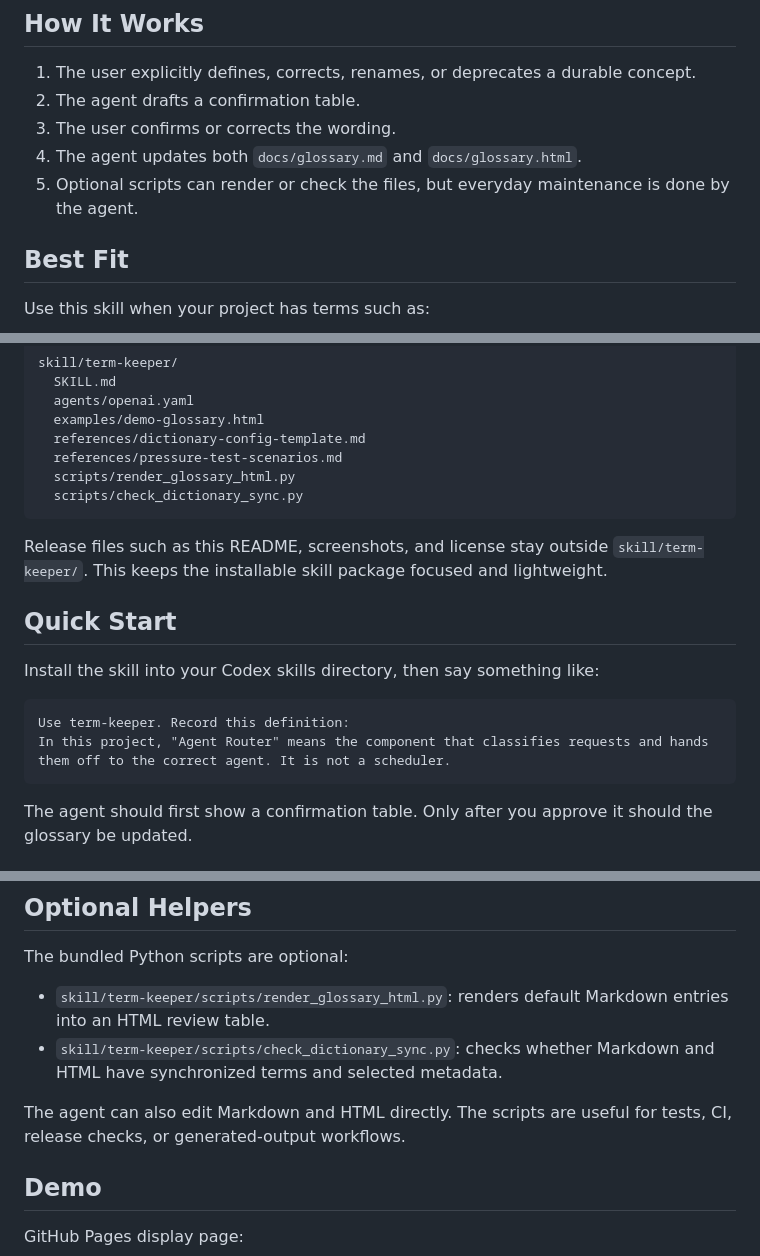
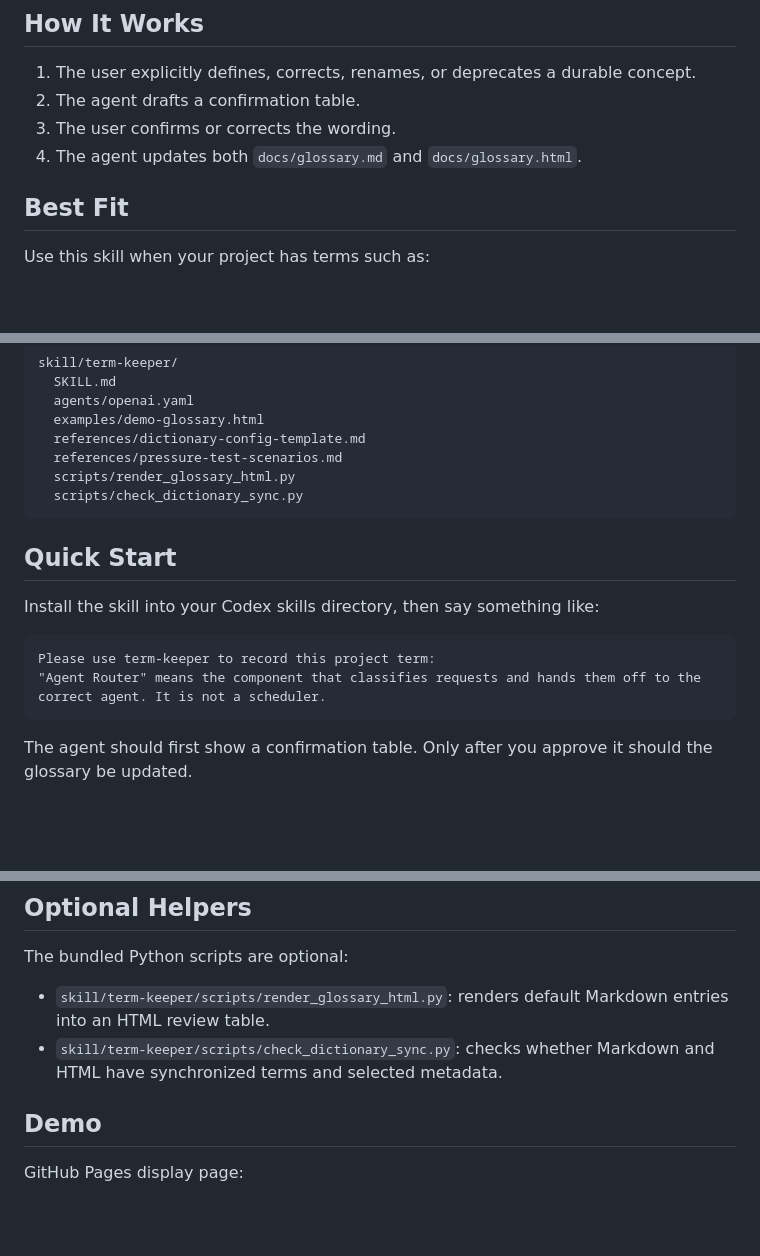
Before and after one commit to springrain-i/term-keeper, a Markdown page: README.md, 3 parts joined by grey strips. Rendered like a GitHub page; blank space fills up the shorter version.

````diff
--- a/README.md
+++ b/README.md
@@ -20,7 +20,6 @@ Do you feel that an agent forgets key definitions after context compaction? Do d
 2. The agent drafts a confirmation table.
 3. The user confirms or corrects the wording.
 4. The agent updates both `docs/glossary.md` and `docs/glossary.html`.
-5. Optional scripts can render or check the files, but everyday maintenance is done by the agent.
 
 ## Best Fit
 
@@ -48,15 +47,13 @@ skill/term-keeper/
   scripts/check_dictionary_sync.py
 ```
 
-Release files such as this README, screenshots, and license stay outside `skill/term-keeper/`. This keeps the installable skill package focused and lightweight.
-
 ## Quick Start
 
 Install the skill into your Codex skills directory, then say something like:
 
 ```text
-Use term-keeper. Record this definition:
-In this project, "Agent Router" means the component that classifies requests and hands them off to the correct agent. It is not a scheduler.
+Please use term-keeper to record this project term:
+"Agent Router" means the component that classifies requests and hands them off to the correct agent. It is not a scheduler.
 ```
 
 The agent should first show a confirmation table. Only after you approve it should the glossary be updated.
@@ -78,8 +75,6 @@ The bundled Python scripts are optional:
 
 - `skill/term-keeper/scripts/render_glossary_html.py`: renders default Markdown entries into an HTML review table.
 - `skill/term-keeper/scripts/check_dictionary_sync.py`: checks whether Markdown and HTML have synchronized terms and selected metadata.
-
-The agent can also edit Markdown and HTML directly. The scripts are useful for tests, CI, release checks, or generated-output workflows.
 
 ## Demo
 
````
Also changed, not shown: README.zh-CN.md (+3 -26 lines).
